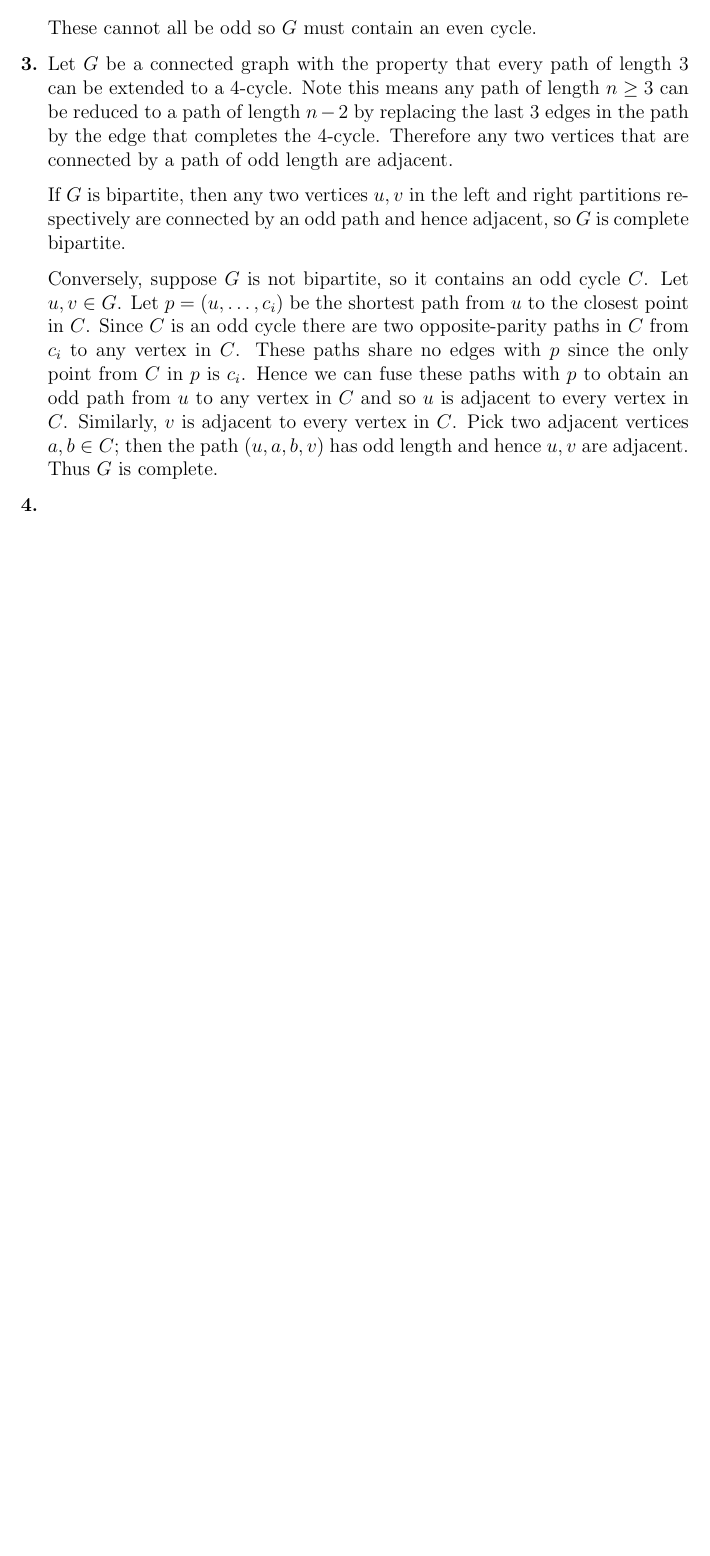
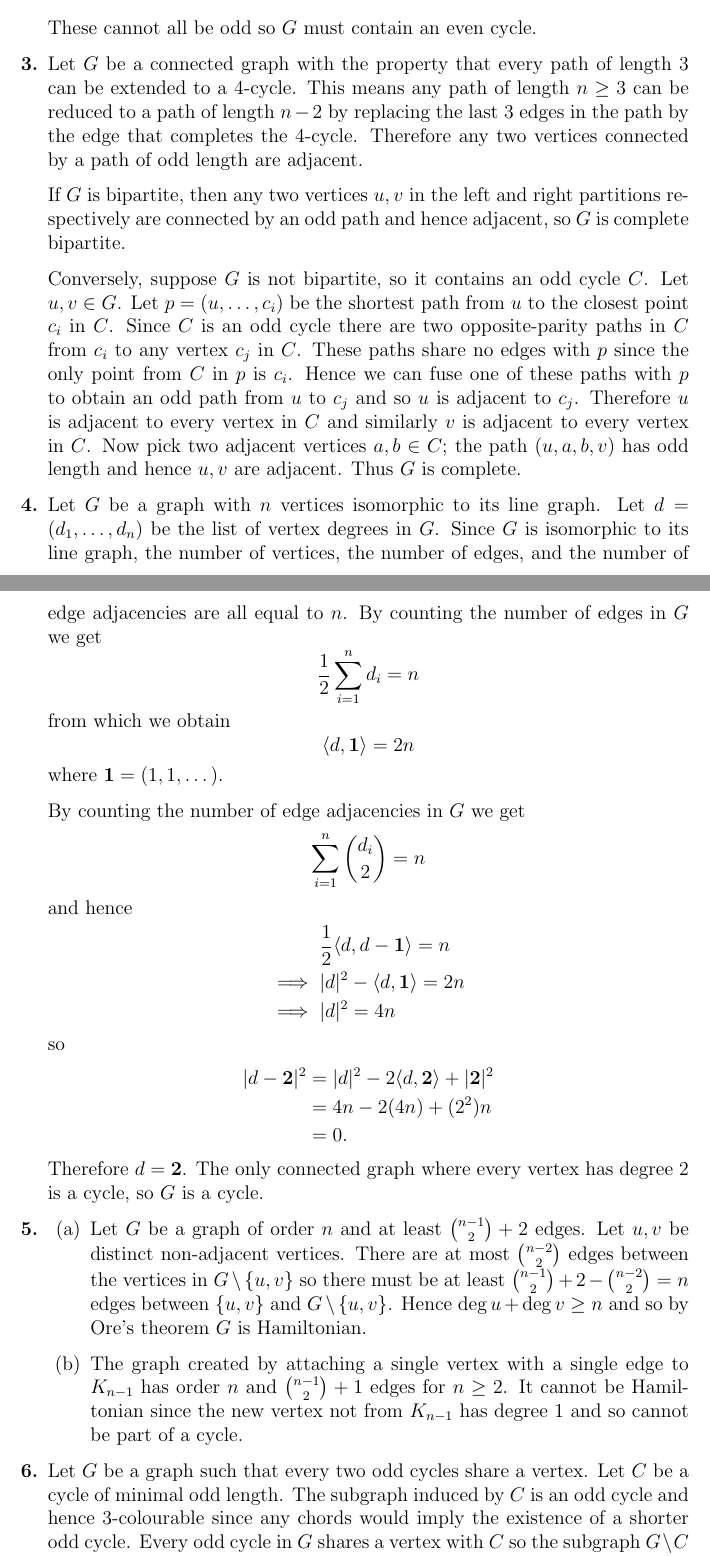
Before and after one commit to leifmetcalf/maths-715-assignment-1, a LaTeX document (main.tex): part of the page before the commit and two parts of pages 1 and 2 of 2 after it, the two joined at a grey line, cut so that both start at the same text, the shorter picture padded with empty space. Compiled offline with pdfLaTeX.

Commit message:
Updates from Overleaf

```diff
--- a/main.tex
+++ b/main.tex
@@ -6,6 +6,7 @@
 \usepackage{parskip}
 \usepackage{xfrac}
 \usepackage{xcolor}
+\usepackage{bm}
 
 \newcommand{\tr}{^{\mathsf{T}}}
 \newcommand{\N}{\mathbb{N}}
@@ -14,6 +15,7 @@
 \newcommand{\Q}{\mathbb{Q}}
 \newcommand{\half}{\sfrac{1\!}2}
 \DeclarePairedDelimiter\abs{\lvert}{\rvert}
+\DeclarePairedDelimiter\inner{\langle}{\rangle}
 \DeclareMathOperator{\GL}{GL}
 \DeclareMathOperator{\interior}{int}
 \DeclareMathOperator{\closure}{cl}
@@ -36,13 +38,43 @@
 \end{align*}
 These cannot all be odd so \(G\) must contain an even cycle.
 
-\item Let \(G\) be a connected graph with the property that every path of length 3 can be extended to a 4-cycle. Note this means any path of length \(n\geq 3\) can be reduced to a path of length \(n-2\) by replacing the last 3 edges in the path by the edge that completes the 4-cycle. Therefore any two vertices that are connected by a path of odd length are adjacent.
+\item Let \(G\) be a connected graph with the property that every path of length 3 can be extended to a 4-cycle. This means any path of length \(n\geq 3\) can be reduced to a path of length \(n-2\) by replacing the last 3 edges in the path by the edge that completes the 4-cycle. Therefore any two vertices connected by a path of odd length are adjacent.
 
 If \(G\) is bipartite, then any two vertices \(u,v\) in the left and right partitions respectively are connected by an odd path and hence adjacent, so \(G\) is complete bipartite.
 
-Conversely, suppose \(G\) is not bipartite, so it contains an odd cycle \(C\). Let \(u,v\in G\). Let \(p=(u,\dots,c_i)\)\ be the shortest path from \(u\) to the closest point in \(C\). Since \(C\) is an odd cycle there are two opposite-parity paths in \(C\) from \(c_i\) to any vertex in \(C\). These paths share no edges with \(p\) since the only point from \(C\) in \(p\) is \(c_i\). Hence we can fuse these paths with \(p\) to obtain an odd path from \(u\) to any vertex in \(C\) and so \(u\) is adjacent to every vertex in \(C\). Similarly, \(v\) is adjacent to every vertex in \(C\). Pick two adjacent vertices \(a,b\in C\); then the path \((u,a,b,v)\) has odd length and hence \(u,v\) are adjacent. Thus \(G\) is complete.
+Conversely, suppose \(G\) is not bipartite, so it contains an odd cycle \(C\). Let \(u,v\in G\). Let \(p=(u,\dots,c_i)\)\ be the shortest path from \(u\) to the closest point \(c_i\) in \(C\). Since \(C\) is an odd cycle there are two opposite-parity paths in \(C\) from \(c_i\) to any vertex \(c_j\) in \(C\). These paths share no edges with \(p\) since the only point from \(C\) in \(p\) is \(c_i\). Hence we can fuse one of these paths with \(p\) to obtain an odd path from \(u\) to \(c_j\) and so \(u\) is adjacent to \(c_j\). Therefore \(u\) is adjacent to every vertex in \(C\) and similarly \(v\) is adjacent to every vertex in \(C\). Now pick two adjacent vertices \(a,b\in C\); the path \((u,a,b,v)\) has odd length and hence \(u,v\) are adjacent. Thus \(G\) is complete.
 
-\item
+\item Let \(G\) be a graph with \(n\) vertices isomorphic to its line graph. Let \(d=(d_1,\dots,d_n)\) be the list of vertex degrees in \(G\). Since \(G\) is isomorphic to its line graph, the number of vertices, the number of edges, and the number of edge adjacencies are all equal to \(n\). By counting the number of edges in \(G\) we get
+\[\frac12\sum_{i=1}^n d_i=n\]
+from which we obtain
+\[\inner{d,\bm1}=2n\]
+where \(\bm1=(1,1,\dots)\).
+
+By counting the number of edge adjacencies in \(G\) we get
+\[\sum_{i=1}^n\binom{d_i}2=n\]
+and hence
+\begin{align*}
+&\frac12\inner{d,d-\bm1}=n\\
+\implies{}&\abs{d}^2-\inner{d,\bm1}=2n\\
+\implies{}&\abs{d}^2=4n
+\end{align*}
+so
+\begin{align*}
+\abs{d-\bm2}^2&=\abs{d}^2-2\inner{d,\bm2}+\abs{\bm2}^2\\
+&=4n-2(4n)+(2^2)n\\
+&=0.
+\end{align*}
+Therefore \(d=\bm2\). The only connected graph where every vertex has degree 2 is a cycle, so \(G\) is a cycle.
+
+\item \begin{enumerate}
+
+\item Let \(G\) be a graph of order \(n\) and at least \(\binom{n-1}2+2\) edges. Let \(u,v\) be distinct non-adjacent vertices. There are at most \(\binom{n-2}2\) edges between the vertices in \(G\setminus \{u,v\}\) so there must be at least \(\binom{n-1}2+2-\binom{n-2}2=n\) edges between \(\{u,v\}\) and \(G\setminus \{u,v\}\). Hence \(\deg u+\deg v\geq n\) and so by Ore's theorem \(G\) is Hamiltonian.
+
+\item The graph created by attaching a single vertex with a single edge to \(K_{n-1}\) has order \(n\) and \(\binom{n-1}2+1\) edges for \(n\geq2\). It cannot be Hamiltonian since the new vertex not from \(K_{n-1}\) has degree 1 and so cannot be part of a cycle.
+
+\end{enumerate}
+
+\item Let \(G\) be a graph such that every two odd cycles share a vertex. Let \(C\) be a cycle of minimal odd length. The subgraph induced by \(C\) is an odd cycle and hence 3-colourable since any chords would imply the existence of a shorter odd cycle. Every odd cycle in \(G\) shares a vertex with \(C\) so the subgraph \(G\setminus C\) has no odd cycles. Hence \(G\setminus C\) is 2-colourable and so \(G\) is 5-colourable.
 
 \end{enumerate}
 
```
Also changed, not shown: main.tex (2 more changed lines).
